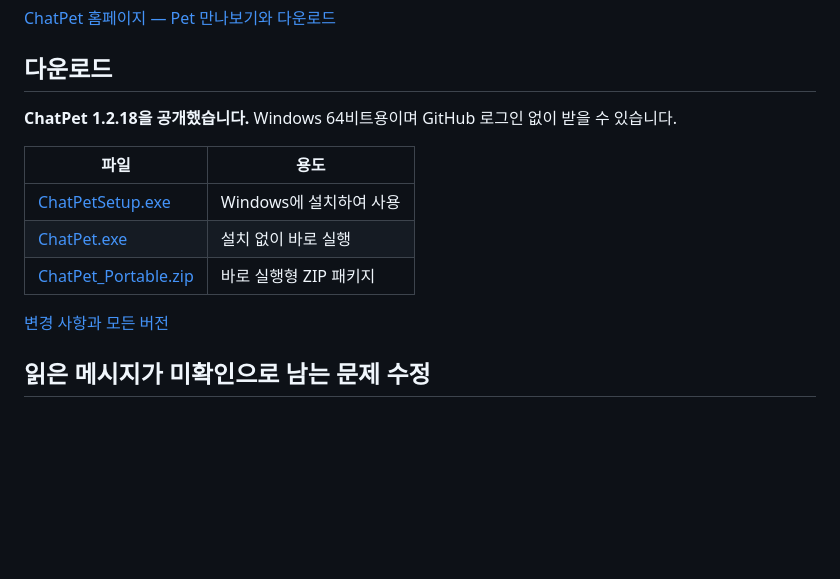
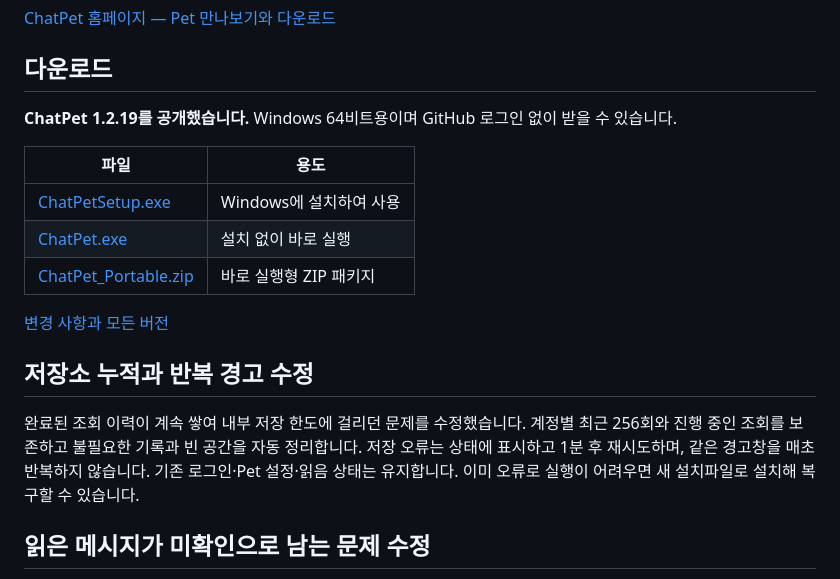
Before and after one commit to Yoodaddy0311/chatpet-releases, a Markdown page: README.md, the part around the change. GitHub-like rendering; blank space fills up the shorter version.

Commit message:
Document ChatPet 1.2.19 bounded storage and recovery

```diff
--- a/README.md
+++ b/README.md
@@ -8,7 +8,7 @@ Google Chat의 새 메시지를 데스크톱 Pet으로 알려주는 Windows 앱
 
 ## 다운로드
 
-**ChatPet 1.2.18을 공개했습니다.** Windows 64비트용이며 GitHub 로그인 없이 받을 수 있습니다.
+**ChatPet 1.2.19를 공개했습니다.** Windows 64비트용이며 GitHub 로그인 없이 받을 수 있습니다.
 
 | 파일 | 용도 |
 |---|---|
@@ -17,6 +17,10 @@ Google Chat의 새 메시지를 데스크톱 Pet으로 알려주는 Windows 앱
 | [ChatPet_Portable.zip](https://github.com/Yoodaddy0311/chatpet-releases/releases/latest/download/ChatPet_Portable.zip) | 바로 실행형 ZIP 패키지 |
 
 [변경 사항과 모든 버전](https://github.com/Yoodaddy0311/chatpet-releases/releases)
+
+## 저장소 누적과 반복 경고 수정
+
+완료된 조회 이력이 계속 쌓여 내부 저장 한도에 걸리던 문제를 수정했습니다. 계정별 최근 256회와 진행 중인 조회를 보존하고 불필요한 기록과 빈 공간을 자동 정리합니다. 저장 오류는 상태에 표시하고 1분 후 재시도하며, 같은 경고창을 매초 반복하지 않습니다. 기존 로그인·Pet 설정·읽음 상태는 유지합니다. 이미 오류로 실행이 어려우면 새 설치파일로 설치해 복구할 수 있습니다.
 
 ## 읽은 메시지가 미확인으로 남는 문제 수정
 
```
